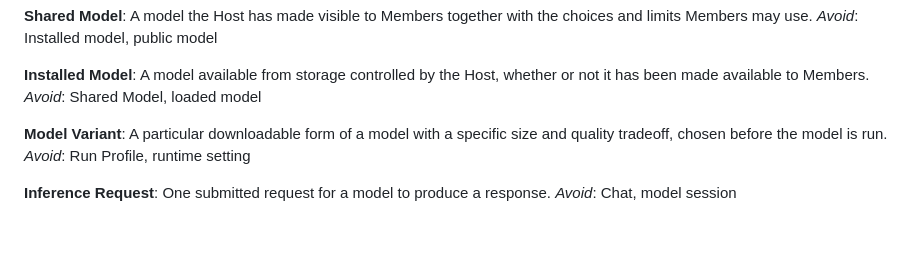
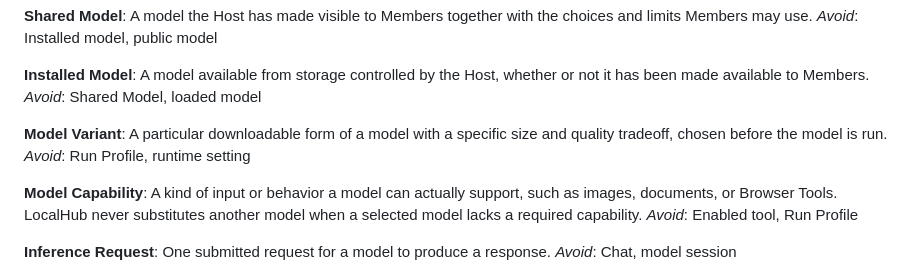
Before and after one commit to scwlkr/LocalHub, a Markdown page: CONTEXT.md, the part around the change. GitHub-like rendering; blank space fills up the shorter version.

Commit message:
docs: define explicit model capabilities

```diff
--- a/CONTEXT.md
+++ b/CONTEXT.md
@@ -108,6 +108,12 @@ A particular downloadable form of a model with a specific size and quality
 tradeoff, chosen before the model is run.
 _Avoid_: Run Profile, runtime setting
 
+**Model Capability**:
+A kind of input or behavior a model can actually support, such as images,
+documents, or Browser Tools. LocalHub never substitutes another model when a
+selected model lacks a required capability.
+_Avoid_: Enabled tool, Run Profile
+
 **Inference Request**:
 One submitted request for a model to produce a response.
 _Avoid_: Chat, model session
```
